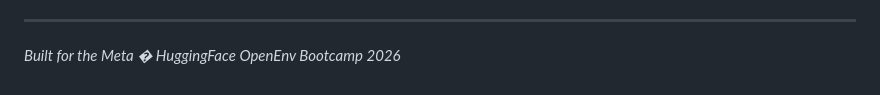
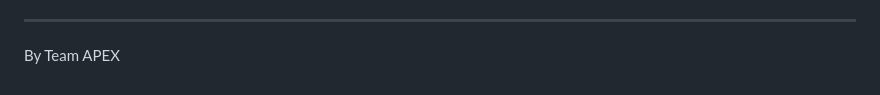
Before and after one commit to detox8428-crypto/apex-metaenv, a Markdown page: README.md, the part around one of its changes. Rendered like a GitHub page.

```diff
--- a/README.md
+++ b/README.md
@@ -159,4 +159,4 @@ python inference.py
 
 ---
 
-*Built for the Meta � HuggingFace OpenEnv Bootcamp 2026*
+By Team APEX
```
Also changed, not shown: other parts of README.md (+1 -1 lines).
